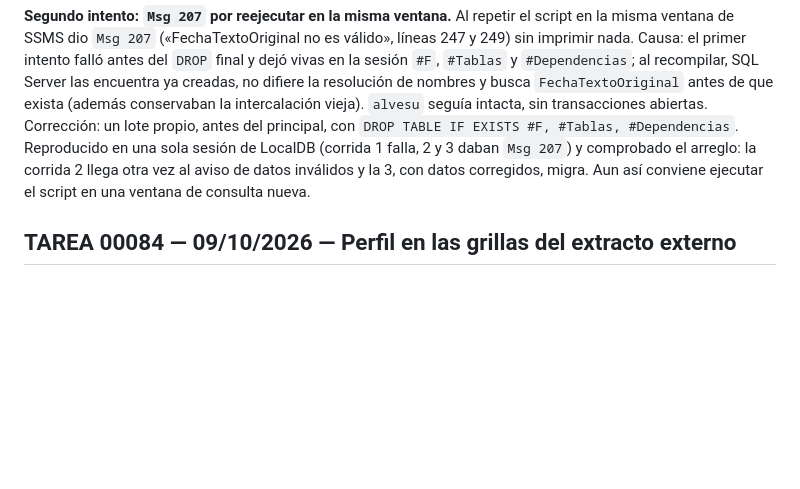
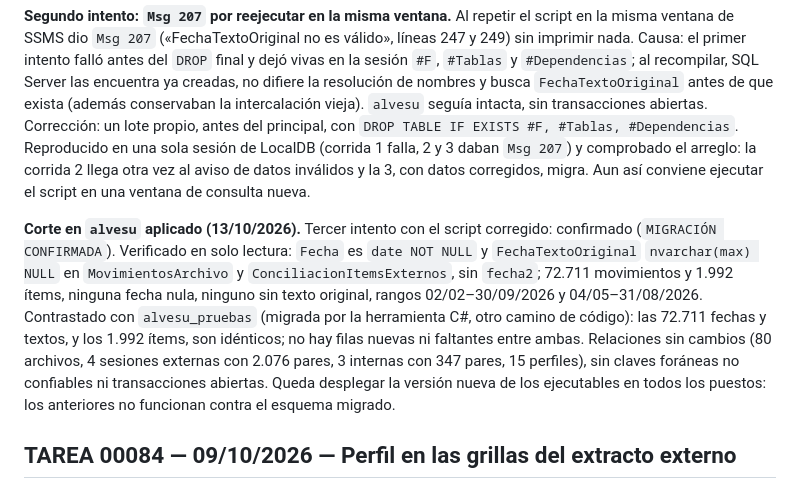
Before and after one commit to Mjulian-alv/ConciliadorContable, a Markdown page: docs/Historial.md, the part around the change. GitHub-like rendering; blank space fills up the shorter version.

Commit message:
docs: registrar el corte de la migración de fechas en alvesu (00083)
Co-Authored-By: Claude Sonnet 5.5 <noreply@anthropic.com>

```diff
--- a/docs/Historial.md
+++ b/docs/Historial.md
@@ -1027,6 +1027,17 @@ Corrección: un lote propio, antes del principal, con `DROP TABLE IF EXISTS #F,
 inválidos y la 3, con datos corregidos, migra. Aun así conviene ejecutar el script en una
 ventana de consulta nueva.
 
+**Corte en `alvesu` aplicado (13/10/2026).** Tercer intento con el script corregido: confirmado
+(`MIGRACIÓN CONFIRMADA`). Verificado en solo lectura: `Fecha` es `date NOT NULL` y
+`FechaTextoOriginal` `nvarchar(max) NULL` en `MovimientosArchivo` y `ConciliacionItemsExternos`,
+sin `fecha2`; 72.711 movimientos y 1.992 ítems, ninguna fecha nula, ninguno sin texto original,
+rangos 02/02–30/09/2026 y 04/05–31/08/2026. Contrastado con `alvesu_pruebas` (migrada por la
+herramienta C#, otro camino de código): las 72.711 fechas y textos, y los 1.992 ítems, son
+idénticos; no hay filas nuevas ni faltantes entre ambas. Relaciones sin cambios (80 archivos,
+4 sesiones externas con 2.076 pares, 3 internas con 347 pares, 15 perfiles), sin claves
+foráneas no confiables ni transacciones abiertas. Queda desplegar la versión nueva de los
+ejecutables en todos los puestos: los anteriores no funcionan contra el esquema migrado.
+
 ## TAREA 00084 — 09/10/2026 — Perfil en las grillas del extracto externo
 
 1. Mostrar el nombre del perfil en la grilla del extracto de Conciliación Externa,
```
